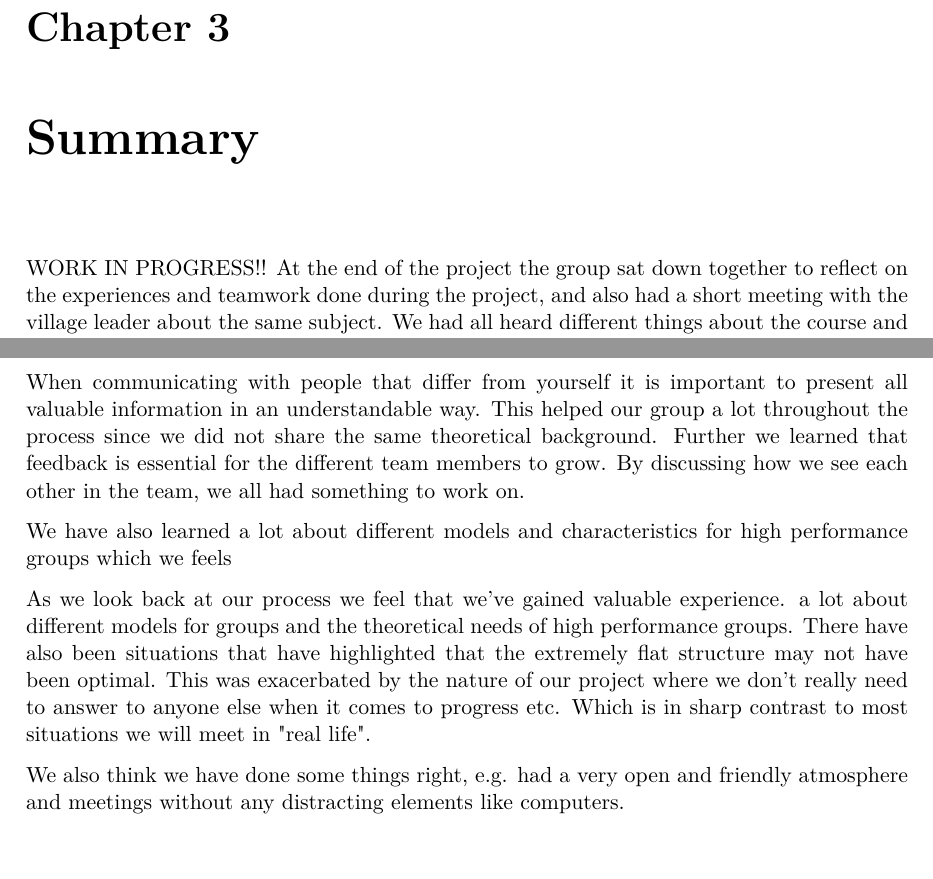
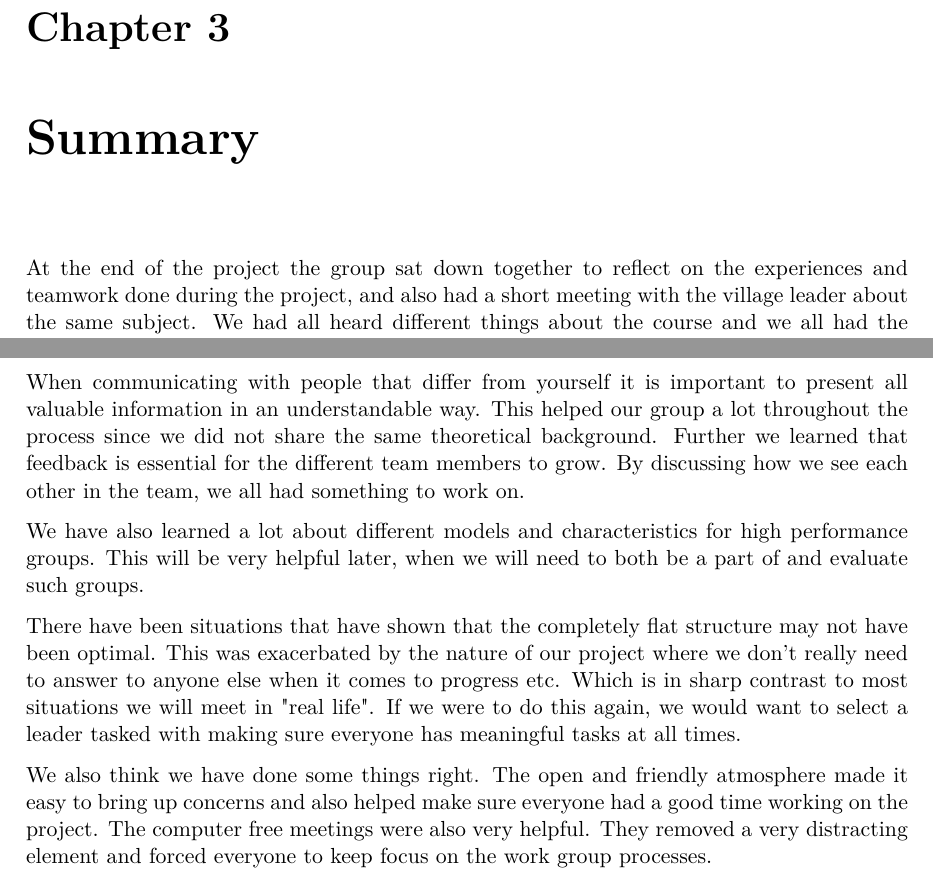
Before and after one commit to Ekerholten/EIT-Gruppe-Blue-Box, a LaTeX thesis (Prosessrapport/process_report_main.tex, which reads Prosessrapport/Reflections/reflection.tex): two parts of pages 16 and 17 of 23, joined at a grey line, cut so that both start at the same text, the shorter picture padded with empty space. Compiled offline with pdfLaTeX.

Commit message:
Siste forslag til sammendrag

```diff
--- a/Prosessrapport/Reflections/reflection.tex
+++ b/Prosessrapport/Reflections/reflection.tex
@@ -14,8 +14,6 @@
 
 \chapter{Summary}
 \label{chap:reflection}
-
-WORK IN PROGRESS!!
 %\section{Personal reflections}
 %In this section we will each write down our reflections on the EiT subject and the team exercises we have discussed in this process report.
 %\input{./Reflections/eirikreflection.tex}
@@ -31,8 +29,8 @@ The group had a open and friendly tone from the beginning, and everybody agreed
 
 As we look back at the working process we all felt that we have gained valuable experience. When communicating with people that differ from yourself it is important to present all valuable information in an understandable way. This helped our group a lot throughout the process since we did not share the same theoretical background. Further we learned that feedback is essential for the different team members to grow. By discussing how we see each other in the team, we all had something to work on.
 
-We have also learned a lot about different models and characteristics for high performance groups which we feels
+We have also learned a lot about different models and characteristics for high performance groups. This will be very helpful later, when we will need to both be a part of and evaluate such groups.
 
-As we look back at our process we feel that we've gained valuable experience. a lot about different models for groups and the theoretical needs of high performance groups. There have also been situations that have highlighted that the extremely flat structure may not have been optimal. This was exacerbated by the nature of our project where we don't really need to answer to anyone else when it comes to progress etc. Which is in sharp contrast to most situations we will meet in "real life".
+There have been situations that have shown that the completely flat structure may not have been optimal. This was exacerbated by the nature of our project where we don't really need to answer to anyone else when it comes to progress etc. Which is in sharp contrast to most situations we will meet in "real life". If we were to do this again, we would want to select a leader tasked with making sure everyone has meaningful tasks at all times.
 
-We also think we have done some things right, e.g. had a very open and friendly atmosphere and meetings without any distracting elements like computers.
+We also think we have done some things right. The open and friendly atmosphere made it easy to bring up concerns and also helped make sure everyone had a good time working on the project.  The computer free meetings were also very helpful. They removed a very distracting element and forced everyone to keep focus on the work group processes.
```
